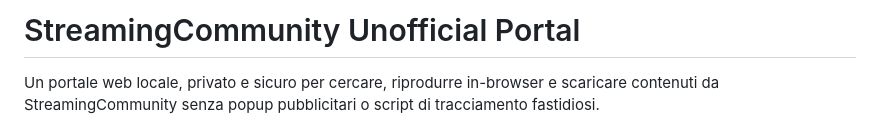
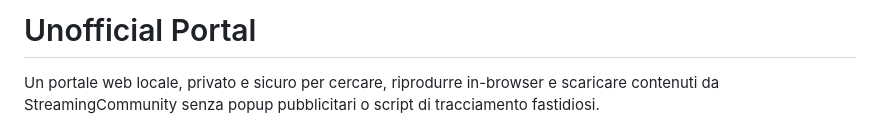
Before and after one commit to gabrielecorso8/streaming_portal, a Markdown page: README.md, the part around the change. GitHub-like rendering.

```diff
--- a/README.md
+++ b/README.md
@@ -1,4 +1,4 @@
-# StreamingCommunity Unofficial Portal
+# Unofficial Portal
 
 Un portale web locale, privato e sicuro per cercare, riprodurre in-browser e scaricare contenuti da StreamingCommunity senza popup pubblicitari o script di tracciamento fastidiosi.
 
```
